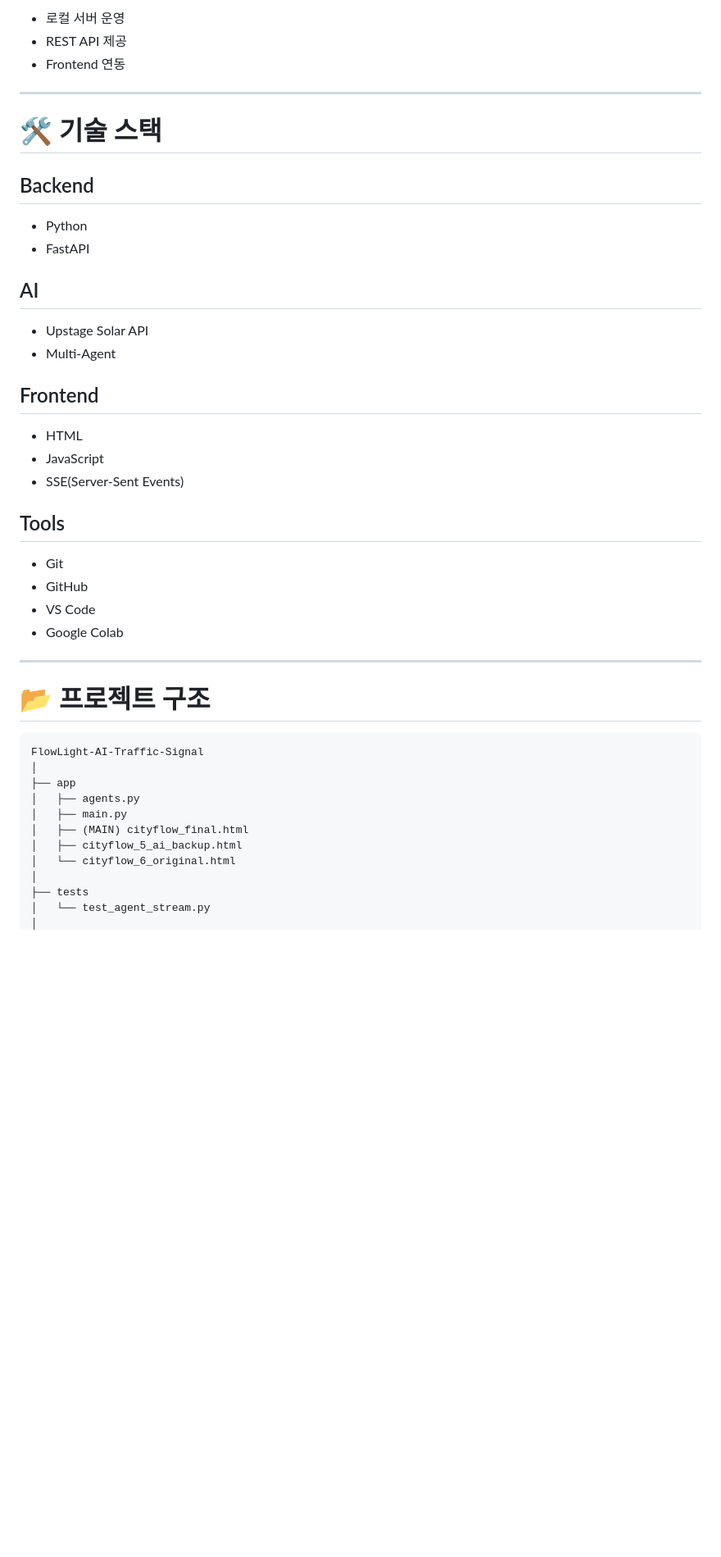
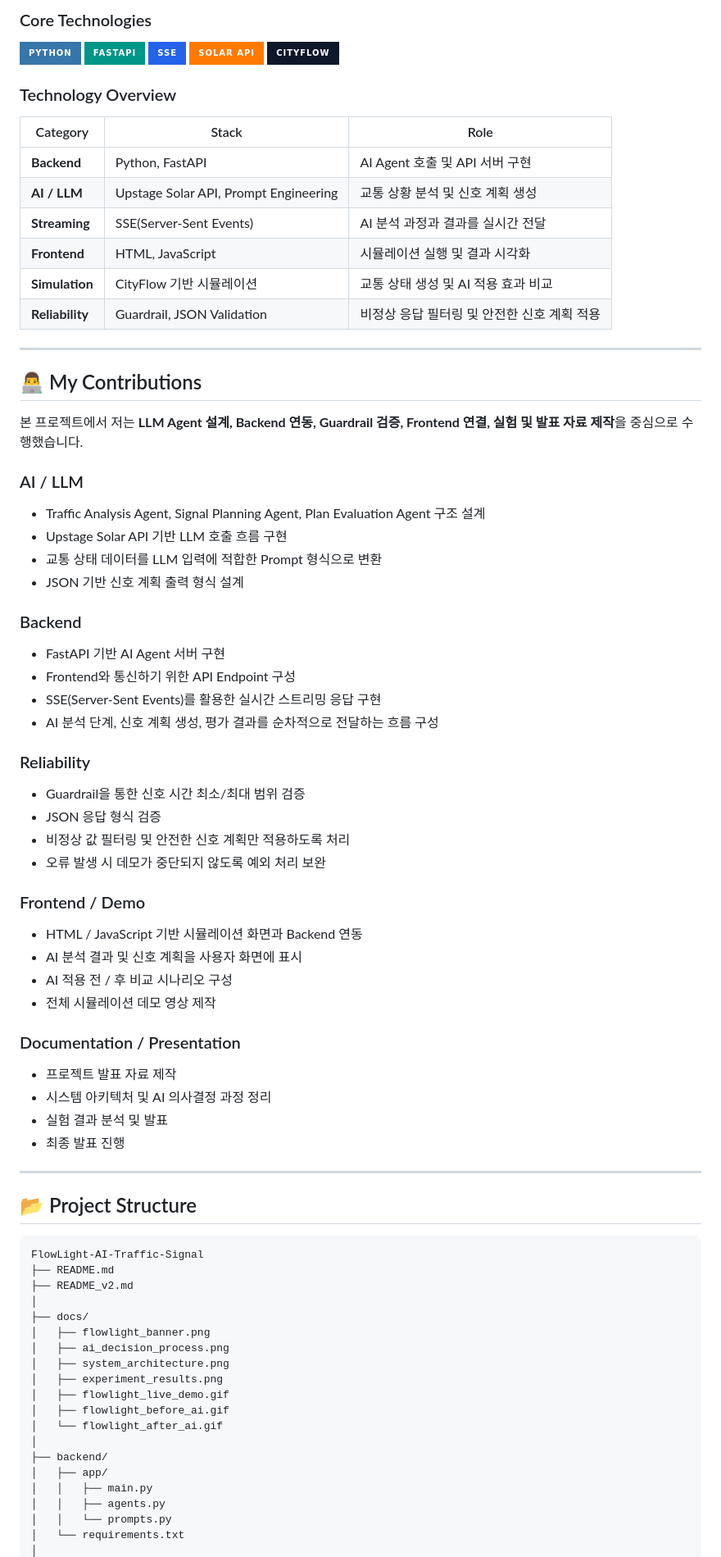
Before and after one commit to jihooni217/FlowLight-AI-Traffic-Signal, a Markdown page: README.md, the part around one of its changes. Shown at 82% size. GitHub-like rendering; badges without logos; blank space fills up the shorter version.

Commit message:
Revise README for AI Traffic Signal Optimization
Updated project description and features in README.md to reflect AI-based traffic signal optimization system.

````diff
--- a/README.md
+++ b/README.md
@@ -90,49 +140,88 @@ AI 처리 과정을 실시간으로 스트리밍
 
-- 로컬 서버 운영
-- REST API 제공
-- Frontend 연동
+### Core Technologies
+
+<p>
+  <img src="https://img.shields.io/badge/Python-3776AB?style=for-the-badge&logo=python&logoColor=white">
+  <img src="https://img.shields.io/badge/FastAPI-009688?style=for-the-badge&logo=fastapi&logoColor=white">
+  <img src="https://img.shields.io/badge/SSE-2563EB?style=for-the-badge&logo=googletagmanager&logoColor=white">
+  <img src="https://img.shields.io/badge/Solar_API-FF7A00?style=for-the-badge&logo=openai&logoColor=white">
+  <img src="https://img.shields.io/badge/CityFlow-0F172A?style=for-the-badge&logo=roadmapdotsh&logoColor=white">
+</p>
+
+### Technology Overview
+
+| Category | Stack | Role |
+|---------|-------|------|
+| **Backend** | Python, FastAPI | AI Agent 호출 및 API 서버 구현 |
+| **AI / LLM** | Upstage Solar API, Prompt Engineering | 교통 상황 분석 및 신호 계획 생성 |
+| **Streaming** | SSE(Server-Sent Events) | AI 분석 과정과 결과를 실시간 전달 |
+| **Frontend** | HTML, JavaScript | 시뮬레이션 실행 및 결과 시각화 |
+| **Simulation** | CityFlow 기반 시뮬레이션 | 교통 상태 생성 및 AI 적용 효과 비교 |
+| **Reliability** | Guardrail, JSON Validation | 비정상 응답 필터링 및 안전한 신호 계획 적용 |
 
 ---
 
-# 🛠 기술 스택
+## 👨‍💻 My Contributions
 
-## Backend
+본 프로젝트에서 저는 **LLM Agent 설계, Backend 연동, Guardrail 검증, Frontend 연결, 실험 및 발표 자료 제작**을 중심으로 수행했습니다.
 
-- Python
-- FastAPI
+### AI / LLM
 
-## AI
+- Traffic Analysis Agent, Signal Planning Agent, Plan Evaluation Agent 구조 설계
+- Upstage Solar API 기반 LLM 호출 흐름 구현
+- 교통 상태 데이터를 LLM 입력에 적합한 Prompt 형식으로 변환
+- JSON 기반 신호 계획 출력 형식 설계
 
-- Upstage Solar API
-- Multi-Agent
+### Backend
 
-## Frontend
+- FastAPI 기반 AI Agent 서버 구현
+- Frontend와 통신하기 위한 API Endpoint 구성
+- SSE(Server-Sent Events)를 활용한 실시간 스트리밍 응답 구현
+- AI 분석 단계, 신호 계획 생성, 평가 결과를 순차적으로 전달하는 흐름 구성
 
-- HTML
-- JavaScript
-- SSE(Server-Sent Events)
+### Reliability
 
-## Tools
+- Guardrail을 통한 신호 시간 최소/최대 범위 검증
+- JSON 응답 형식 검증
+- 비정상 값 필터링 및 안전한 신호 계획만 적용하도록 처리
+- 오류 발생 시 데모가 중단되지 않도록 예외 처리 보완
 
-- Git
-- GitHub
-- VS Code
-- Google Colab
+### Frontend / Demo
+
+- HTML / JavaScript 기반 시뮬레이션 화면과 Backend 연동
+- AI 분석 결과 및 신호 계획을 사용자 화면에 표시
+- AI 적용 전 / 후 비교 시나리오 구성
+- 전체 시뮬레이션 데모 영상 제작
+
+### Documentation / Presentation
+
+- 프로젝트 발표 자료 제작
+- 시스템 아키텍처 및 AI 의사결정 과정 정리
+- 실험 결과 분석 및 발표
+- 최종 발표 진행
 
 ---
 
-# 📂 프로젝트 구조
+## 📂 Project Structure
 
 ```text
 FlowLight-AI-Traffic-Signal
+├── README.md
+├── README_v2.md
 │
-├── app
-│   ├── agents.py
-│   ├── main.py
-│   ├── (MAIN) cityflow_final.html
-│   ├── cityflow_5_ai_backup.html
-│   └── cityflow_6_original.html
+├── docs/
+│   ├── flowlight_banner.png
+│   ├── ai_decision_process.png
+│   ├── system_architecture.png
+│   ├── experiment_results.png
+│   ├── flowlight_live_demo.gif
+│   ├── flowlight_before_ai.gif
+│   └── flowlight_after_ai.gif
 │
-├── tests
-│   └── test_agent_stream.py
+├── backend/
+│   ├── app/
+│   │   ├── main.py
+│   │   ├── agents.py
+│   │   └── prompts.py
+│   └── requirements.txt
 │
````
Also changed, not shown: other parts of README.md (+136 -126 lines).
